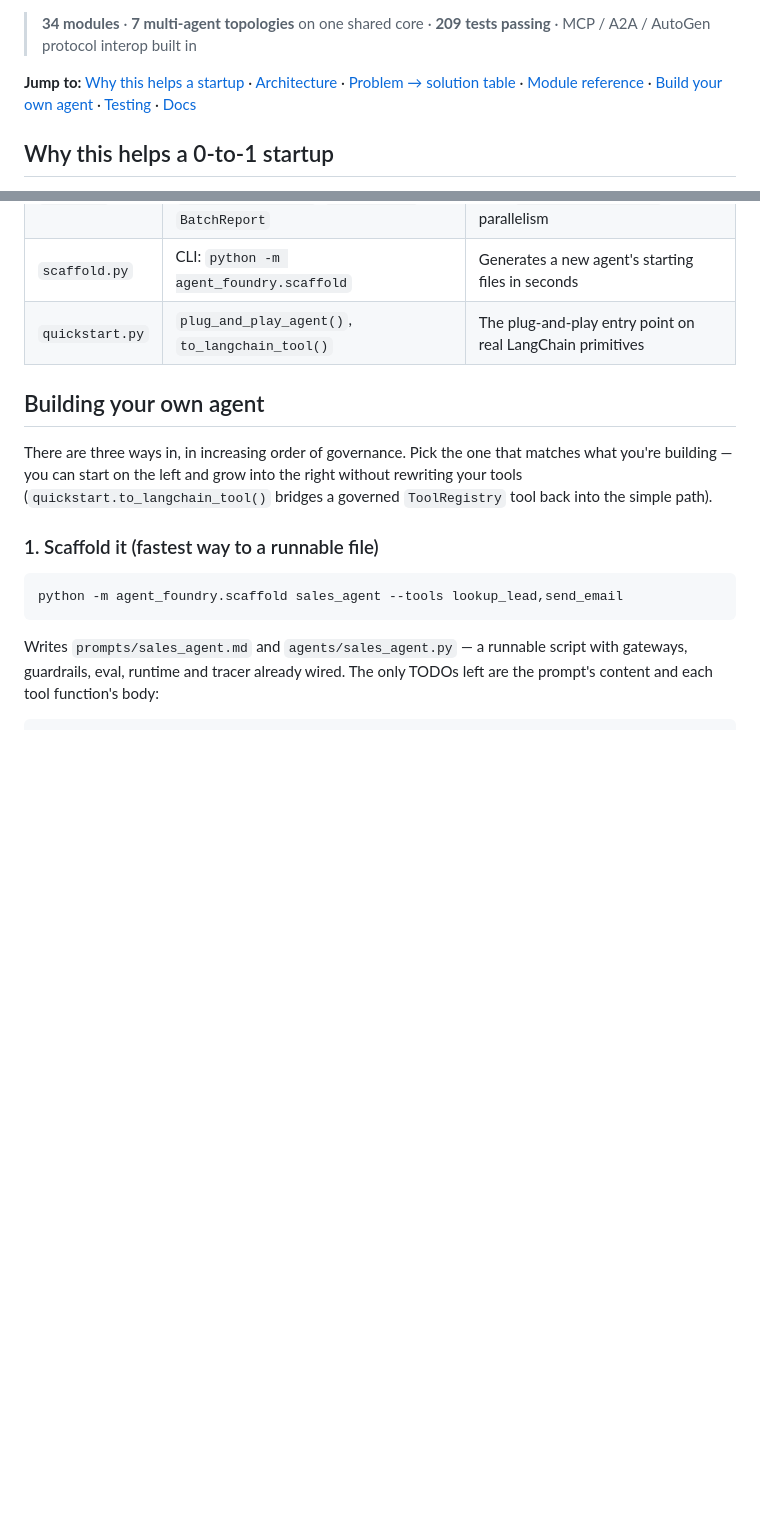
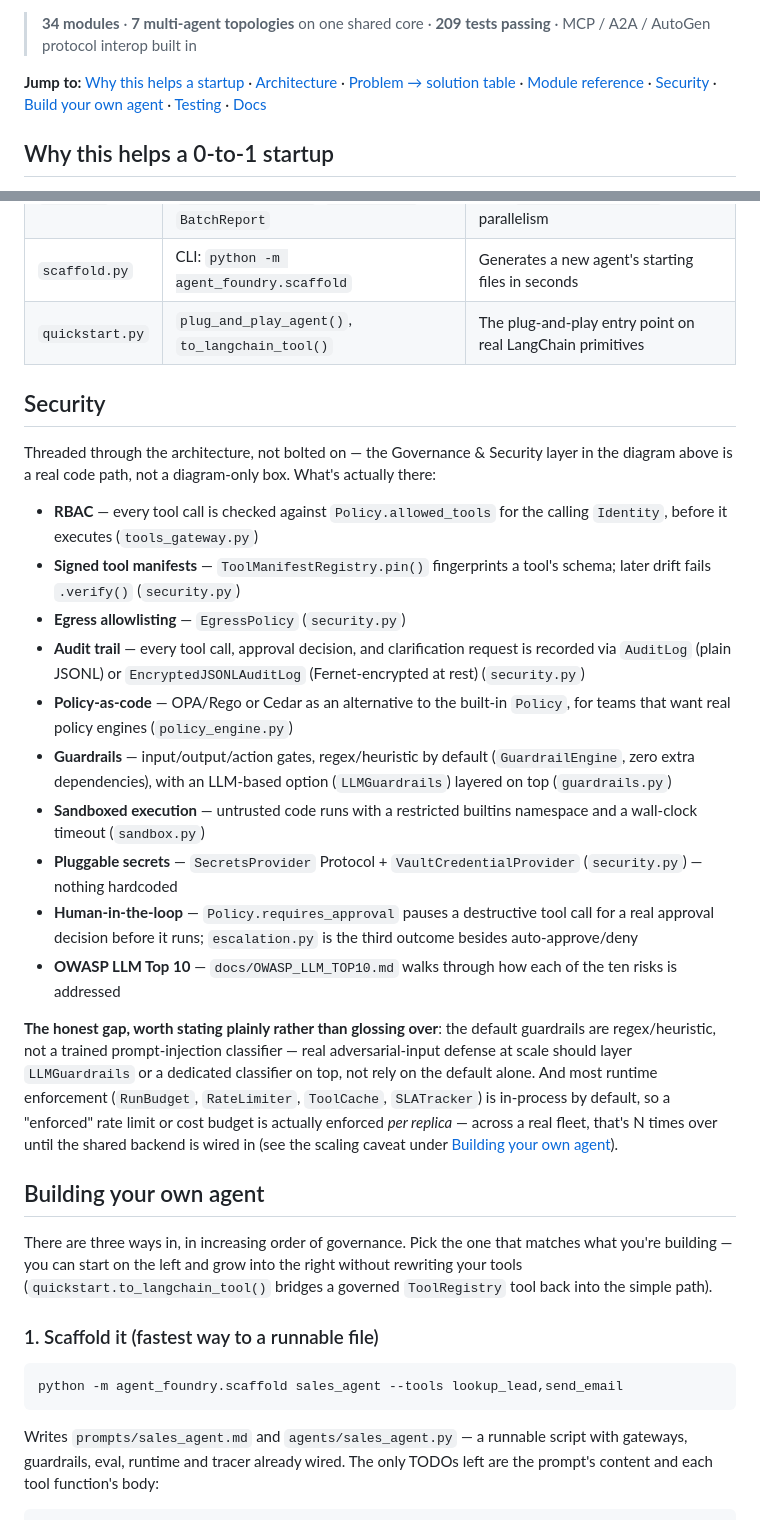
Before and after one commit to arghya05/agent-foundry, a Markdown page: README.md, 2 parts joined by grey strips. Rendered like a GitHub page; blank space fills up the shorter version.

Commit message:
Add a dedicated Security section to the README
Consolidates what was scattered across the diagram, module table, and
a couple of bullet mentions into one coherent story: RBAC, signed
manifests, egress allowlisting, encrypted audit, OPA/Cedar policy,
guardrails, sandboxing, pluggable secrets, human-in-the-loop, OWASP
LLM Top 10 — plus the honest gaps (regex-based guardrails by default,
in-process rate limits/budgets) rather than glossing over them.

Co-Authored-By: Claude Sonnet 5 <noreply@anthropic.com>
Claude-Session: https://claude.ai/code/session_01Lj9Jv4bcJrg3EnGahJbNdG

```diff
--- a/README.md
+++ b/README.md
@@ -19,7 +19,7 @@ the same `think`/`act` building blocks wired differently.
 **Jump to:** [Why this helps a startup](#why-this-helps-a-0-to-1-startup) ·
 [Architecture](#architecture) ·
 [Problem → solution table](#problem--platform-service--what-solves-it-here) ·
-[Module reference](#module-reference) ·
+[Module reference](#module-reference) · [Security](#security) ·
 [Build your own agent](#building-your-own-agent) ·
 [Testing](#testing) · [Docs](#docs)
 
@@ -301,6 +301,45 @@ repo, not just the concept:
 | `scaffold.py` | CLI: `python -m agent_foundry.scaffold` | Generates a new agent's starting files in seconds |
 | `quickstart.py` | `plug_and_play_agent()`, `to_langchain_tool()` | The plug-and-play entry point on real LangChain primitives |
 
+## Security
+
+Threaded through the architecture, not bolted on — the Governance &
+Security layer in the diagram above is a real code path, not a diagram-only
+box. What's actually there:
+
+- **RBAC** — every tool call is checked against `Policy.allowed_tools` for
+  the calling `Identity`, before it executes (`tools_gateway.py`)
+- **Signed tool manifests** — `ToolManifestRegistry.pin()` fingerprints a
+  tool's schema; later drift fails `.verify()` (`security.py`)
+- **Egress allowlisting** — `EgressPolicy` (`security.py`)
+- **Audit trail** — every tool call, approval decision, and clarification
+  request is recorded via `AuditLog` (plain JSONL) or `EncryptedJSONLAuditLog`
+  (Fernet-encrypted at rest) (`security.py`)
+- **Policy-as-code** — OPA/Rego or Cedar as an alternative to the built-in
+  `Policy`, for teams that want real policy engines (`policy_engine.py`)
+- **Guardrails** — input/output/action gates, regex/heuristic by default
+  (`GuardrailEngine`, zero extra dependencies), with an LLM-based option
+  (`LLMGuardrails`) layered on top (`guardrails.py`)
+- **Sandboxed execution** — untrusted code runs with a restricted builtins
+  namespace and a wall-clock timeout (`sandbox.py`)
+- **Pluggable secrets** — `SecretsProvider` Protocol + `VaultCredentialProvider`
+  (`security.py`) — nothing hardcoded
+- **Human-in-the-loop** — `Policy.requires_approval` pauses a destructive
+  tool call for a real approval decision before it runs; `escalation.py` is
+  the third outcome besides auto-approve/deny
+- **OWASP LLM Top 10** — `docs/OWASP_LLM_TOP10.md` walks through how each of
+  the ten risks is addressed
+
+**The honest gap, worth stating plainly rather than glossing over**: the
+default guardrails are regex/heuristic, not a trained prompt-injection
+classifier — real adversarial-input defense at scale should layer
+`LLMGuardrails` or a dedicated classifier on top, not rely on the default
+alone. And most runtime enforcement (`RunBudget`, `RateLimiter`, `ToolCache`,
+`SLATracker`) is in-process by default, so a "enforced" rate limit or cost
+budget is actually enforced *per replica* — across a real fleet, that's N
+times over until the shared backend is wired in (see the scaling caveat
+under [Building your own agent](#building-your-own-agent)).
+
 ## Building your own agent
 
 There are three ways in, in increasing order of governance. Pick the one that
```
